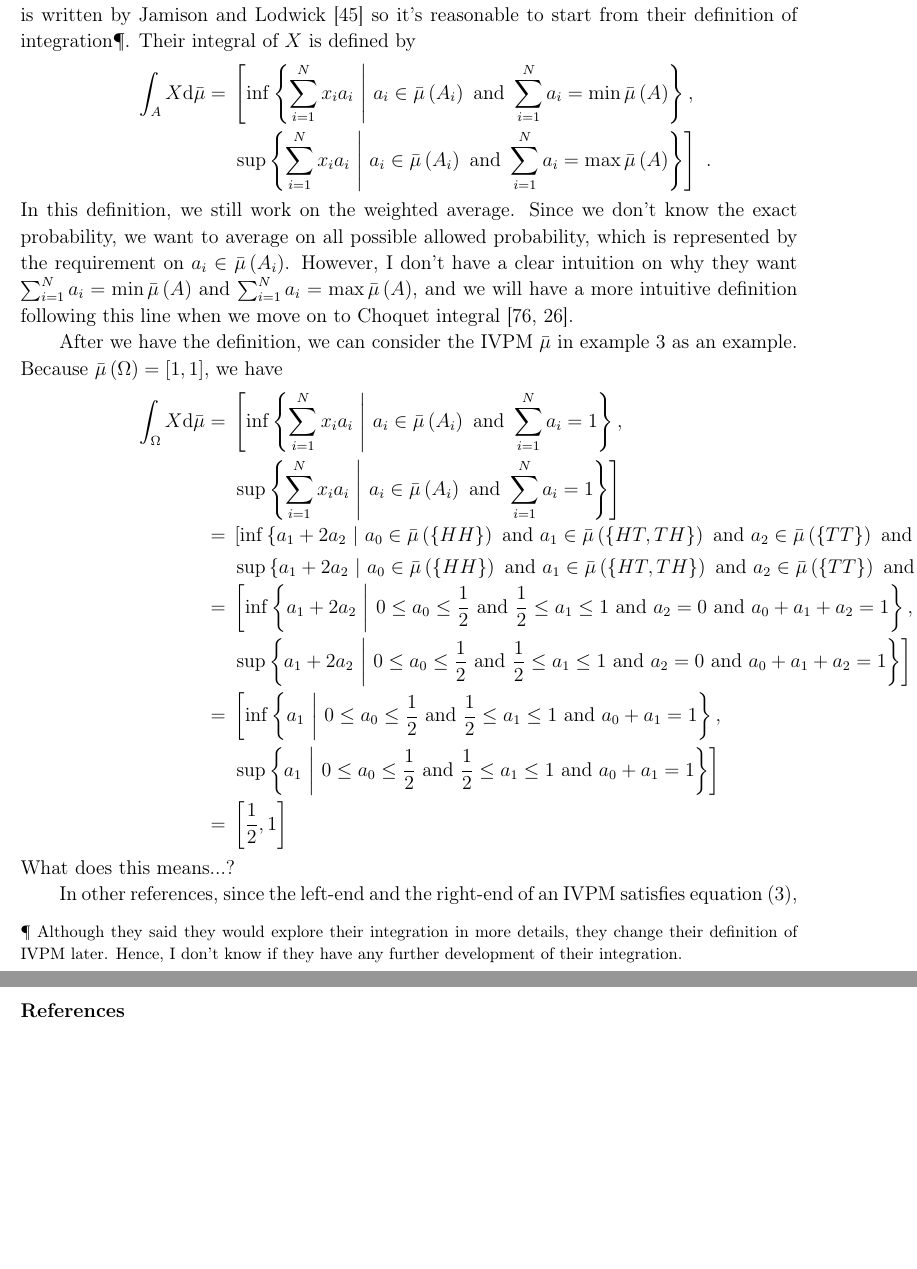
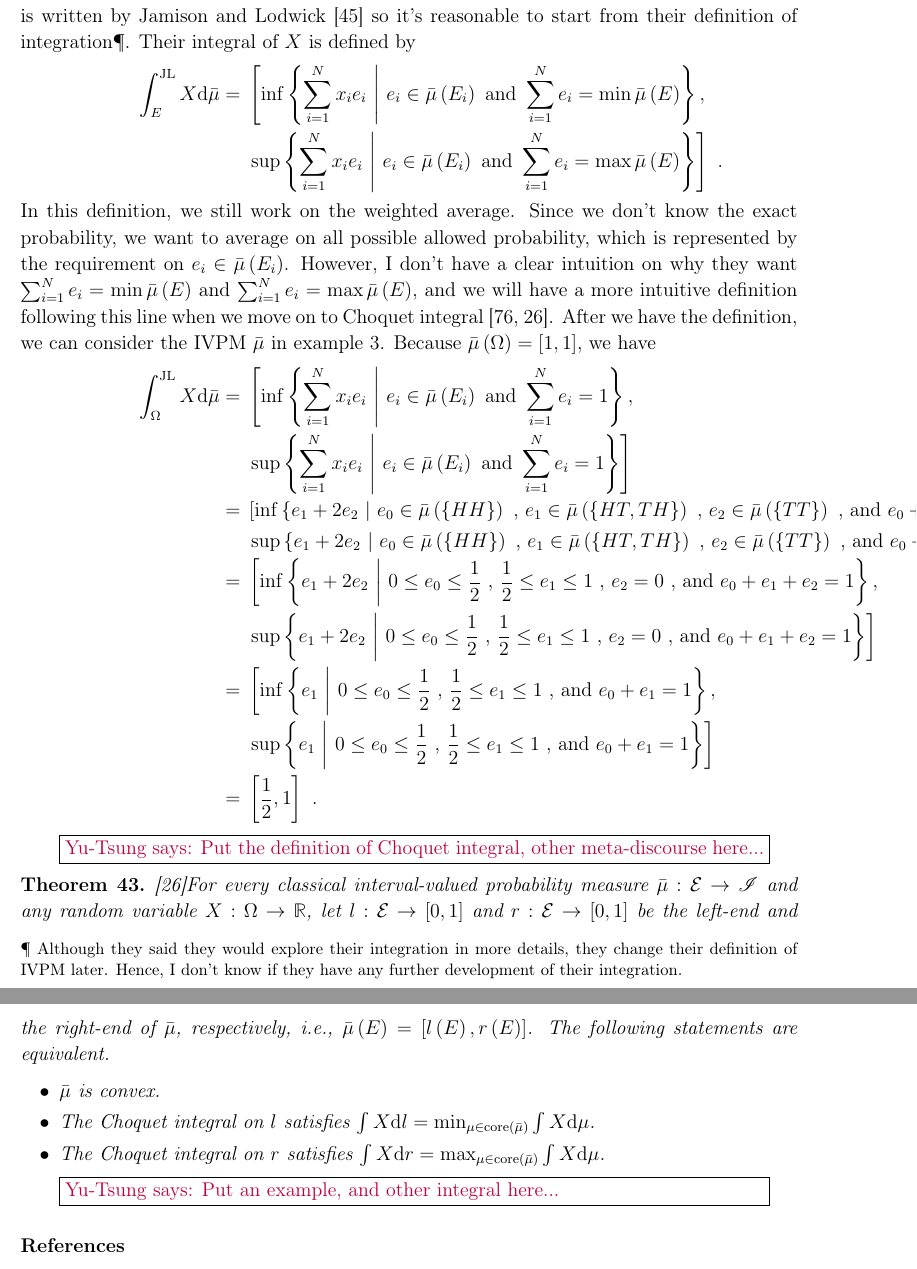
Before and after one commit to yuttai/Contextuality-and-Nonlocality-in-Discrete-Quantum-Theory, a LaTeX paper (prop_iop.tex): two parts of pages 34 and 35 of 39 before the commit and two parts of pages 34 and 35 of 40 after it, joined at a grey line, cut so that both start at the same text, the shorter picture padded with empty space. Compiled offline with pdfLaTeX.

Commit message:
prop_iop.tex \section{Expectation Values for IVPMs} Updating...

```diff
--- a/prop_iop.tex
+++ b/prop_iop.tex
@@ -1956,35 +1956,47 @@ so it's reasonable to start from their definition of integration\footnote{Althou
 they change their definition of IVPM later. Hence, I don't know if
 they have any further development of their integration.}. Their integral of $X$ is defined by
 \begin{eqnarray*}
-\int_{A}X\rmd\bar{\mu} & = & \left[\inf\set{\sum_{i=1}^{N}x_{i}a_{i}}{a_{i}\in\bar{\mu}\left(A_{i}\right)\textrm{ and }\sum_{i=1}^{N}a_{i}=\min\bar{\mu}\left(A\right)},\right.\\
- &  & \left.\sup\set{\sum_{i=1}^{N}x_{i}a_{i}}{a_{i}\in\bar{\mu}\left(A_{i}\right)\textrm{ and }\sum_{i=1}^{N}a_{i}=\max\bar{\mu}\left(A\right)}\right]\textrm{ .}
+\int_{E}^{\textrm{JL}}X\rmd\bar{\mu} & = & \left[\inf\set{\sum_{i=1}^{N}x_{i}e_{i}}{e_{i}\in\bar{\mu}\left(E_{i}\right)\textrm{ and }\sum_{i=1}^{N}e_{i}=\min\bar{\mu}\left(E\right)},\right.\\
+ &  & \left.\sup\set{\sum_{i=1}^{N}x_{i}e_{i}}{e_{i}\in\bar{\mu}\left(E_{i}\right)\textrm{ and }\sum_{i=1}^{N}e_{i}=\max\bar{\mu}\left(E\right)}\right]\textrm{ .}
 \end{eqnarray*}
 In this definition, we still work on the weighted average. Since we
 don't know the exact probability, we want to average on all possible
-allowed probability, which is represented by the requirement on $a_{i}\in\bar{\mu}\left(A_{i}\right)$.
-However, I don't have a clear intuition on why they want $\sum_{i=1}^{N}a_{i}=\min\bar{\mu}\left(A\right)$
-and $\sum_{i=1}^{N}a_{i}=\max\bar{\mu}\left(A\right)$, and we will
+allowed probability, which is represented by the requirement on $e_{i}\in\bar{\mu}\left(E_{i}\right)$.
+However, I don't have a clear intuition on why they want $\sum_{i=1}^{N}e_{i}=\min\bar{\mu}\left(E\right)$
+and $\sum_{i=1}^{N}e_{i}=\max\bar{\mu}\left(E\right)$, and we will
 have a more intuitive definition following this line when we move
-on to Choquet integral~\cite{Choquet1954,Grabisch2016}.
-
-After we have the definition, we can consider the IVPM~$\bar{\mu}$
-in example~\ref{ex3} as an example. Because $\bar{\mu}\left(\Omega\right)=\left[1,1\right]$,
-we have
+on to Choquet integral~\cite{Choquet1954,Grabisch2016}. After we
+have the definition, we can consider the IVPM~$\bar{\mu}$ in example~\ref{ex3}.
+Because $\bar{\mu}\left(\Omega\right)=\left[1,1\right]$, we have
 \begin{eqnarray*}
-\int_{\Omega}X\rmd\bar{\mu} & = & \left[\inf\set{\sum_{i=1}^{N}x_{i}a_{i}}{a_{i}\in\bar{\mu}\left(A_{i}\right)\textrm{ and }\sum_{i=1}^{N}a_{i}=1},\right.\\
- &  & \left.\sup\set{\sum_{i=1}^{N}x_{i}a_{i}}{a_{i}\in\bar{\mu}\left(A_{i}\right)\textrm{ and }\sum_{i=1}^{N}a_{i}=1}\right]\\
- & = & \left[\inf\set{a_{1}+2a_{2}}{a_{0}\in\bar{\mu}\left(\{HH\}\right)\textrm{ and }a_{1}\in\bar{\mu}\left(\{HT,TH\}\right)\textrm{ and }a_{2}\in\bar{\mu}\left(\{TT\}\right)\textrm{ and }a_{0}+a_{1}+a_{2}=1},\right.\\
- &  & \left.\sup\set{a_{1}+2a_{2}}{a_{0}\in\bar{\mu}\left(\{HH\}\right)\textrm{ and }a_{1}\in\bar{\mu}\left(\{HT,TH\}\right)\textrm{ and }a_{2}\in\bar{\mu}\left(\{TT\}\right)\textrm{ and }a_{0}+a_{1}+a_{2}=1}\right]\\
- & = & \left[\inf\set{a_{1}+2a_{2}}{0\le a_{0}\le\frac{1}{2}\textrm{ and }\frac{1}{2}\le a_{1}\le1\textrm{ and }a_{2}=0\textrm{ and }a_{0}+a_{1}+a_{2}=1},\right.\\
- &  & \left.\sup\set{a_{1}+2a_{2}}{0\le a_{0}\le\frac{1}{2}\textrm{ and }\frac{1}{2}\le a_{1}\le1\textrm{ and }a_{2}=0\textrm{ and }a_{0}+a_{1}+a_{2}=1}\right]\\
- & = & \left[\inf\set{a_{1}}{0\le a_{0}\le\frac{1}{2}\textrm{ and }\frac{1}{2}\le a_{1}\le1\textrm{ and }a_{0}+a_{1}=1},\right.\\
- &  & \left.\sup\set{a_{1}}{0\le a_{0}\le\frac{1}{2}\textrm{ and }\frac{1}{2}\le a_{1}\le1\textrm{ and }a_{0}+a_{1}=1}\right]\\
- & = & \left[\frac{1}{2},1\right]
+\int_{\Omega}^{\textrm{JL}}X\rmd\bar{\mu} & = & \left[\inf\set{\sum_{i=1}^{N}x_{i}e_{i}}{e_{i}\in\bar{\mu}\left(E_{i}\right)\textrm{ and }\sum_{i=1}^{N}e_{i}=1},\right.\\
+ &  & \left.\sup\set{\sum_{i=1}^{N}x_{i}e_{i}}{e_{i}\in\bar{\mu}\left(E_{i}\right)\textrm{ and }\sum_{i=1}^{N}e_{i}=1}\right]\\
+ & = & \left[\inf\set{e_{1}+2e_{2}}{e_{0}\in\bar{\mu}\left(\{HH\}\right)\textrm{ , }e_{1}\in\bar{\mu}\left(\{HT,TH\}\right)\textrm{ , }e_{2}\in\bar{\mu}\left(\{TT\}\right)\textrm{ , and }e_{0}+e_{1}+e_{2}=1},\right.\\
+ &  & \left.\sup\set{e_{1}+2e_{2}}{e_{0}\in\bar{\mu}\left(\{HH\}\right)\textrm{ , }e_{1}\in\bar{\mu}\left(\{HT,TH\}\right)\textrm{ , }e_{2}\in\bar{\mu}\left(\{TT\}\right)\textrm{ , and }e_{0}+e_{1}+e_{2}=1}\right]\\
+ & = & \left[\inf\set{e_{1}+2e_{2}}{0\le e_{0}\le\frac{1}{2}\textrm{ , }\frac{1}{2}\le e_{1}\le1\textrm{ , }e_{2}=0\textrm{ , and }e_{0}+e_{1}+e_{2}=1},\right.\\
+ &  & \left.\sup\set{e_{1}+2e_{2}}{0\le e_{0}\le\frac{1}{2}\textrm{ , }\frac{1}{2}\le e_{1}\le1\textrm{ , }e_{2}=0\textrm{ , and }e_{0}+e_{1}+e_{2}=1}\right]\\
+ & = & \left[\inf\set{e_{1}}{0\le e_{0}\le\frac{1}{2}\textrm{ , }\frac{1}{2}\le e_{1}\le1\textrm{ , and }e_{0}+e_{1}=1},\right.\\
+ &  & \left.\sup\set{e_{1}}{0\le e_{0}\le\frac{1}{2}\textrm{ , }\frac{1}{2}\le e_{1}\le1\textrm{ , and }e_{0}+e_{1}=1}\right]\\
+ & = & \left[\frac{1}{2},1\right]\textrm{ .}
 \end{eqnarray*}
-What does this means...?
-
-In other references, since the left-end and the right-end of an IVPM
-satisfies equation~(\ref{eq:classical-complement}),
+
+\yutsung{{Put the definition of }Choquet integral, other meta-discourse
+here...}
+
+\begin{thm}\cite{Grabisch2016}For every classical interval-valued
+probability measure~$\bar{\mu}:\events\rightarrow\mathscr{I}$ and
+any random variable~$X:\Omega\rightarrow\mathbb{R}$, let $l:\events\rightarrow\left[0,1\right]$
+and $r:\events\rightarrow\left[0,1\right]$ be the left-end and the
+right-end of $\bar{\mu}$, respectively, i.e., $\bar{\mu}\left(E\right)=\left[l\left(E\right),r\left(E\right)\right]$.
+The following statements are equivalent.
+\begin{itemize}
+\item $\bar{\mu}$ is convex.
+\item The Choquet integral on $l$ satisfies $\int X\rmd l=\min_{\mu\in\mathrm{core}\left(\bar{\mu}\right)}\int X\rmd\mu$.
+\item The Choquet integral on $r$ satisfies $\int X\rmd r=\max_{\mu\in\mathrm{core}\left(\bar{\mu}\right)}\int X\rmd\mu$.
+\end{itemize}
+\end{thm}
+
+\yutsung{{Put an example}, and other integral here...}
 
 %%%%%%%%%%%%%%%%%%%%%%%%%%%%%%%%%%%%%%%%%%%%%%%%%%%%%%%%%%%%%%%%%%%%%%%%%%%%%%
 \begin{comment}
```
Also changed, not shown: prop_iop.tex (6 more changed lines), 1 other file.
